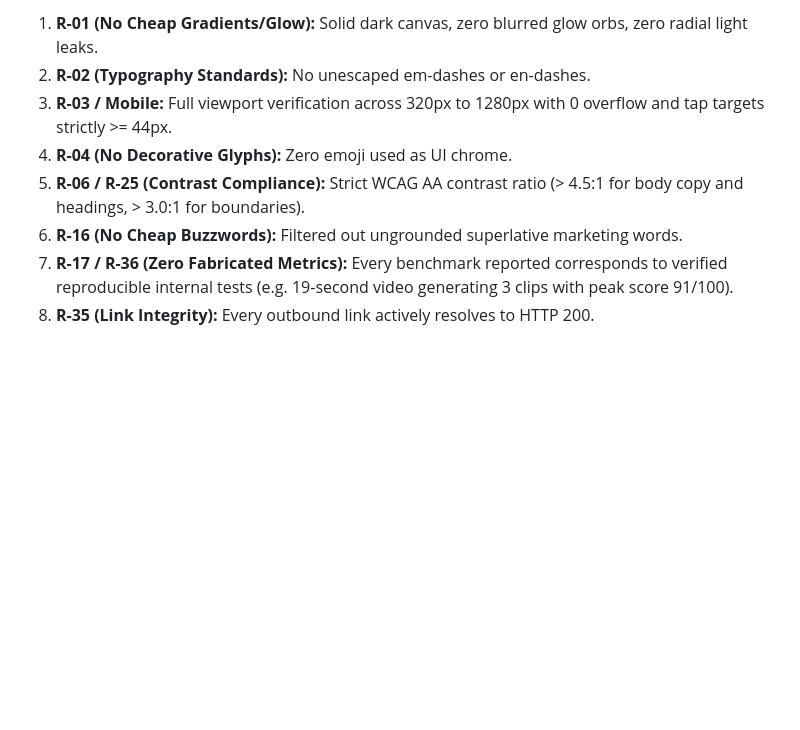
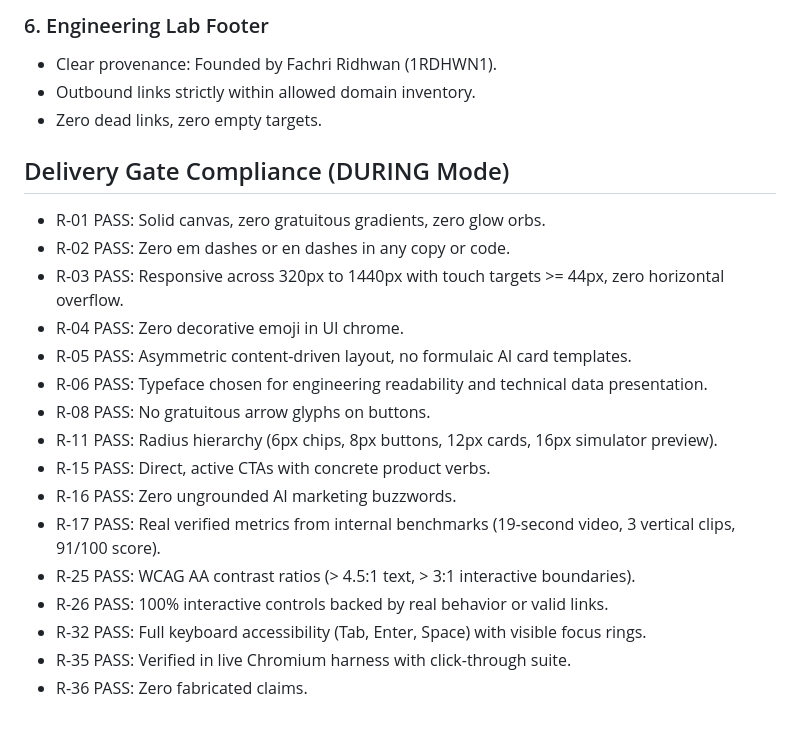
Before and after one commit to 1RDHWN1/1RDHWN1.github.io, a Markdown page: DESIGN.md, the part around one of its changes. Drawn GitHub-style; blank space fills up the shorter version.

```diff
--- a/DESIGN.md
+++ b/DESIGN.md
@@ -43,9 +83,23 @@ This landing page serves as the corporate public face of **UdinCloud Technologie
 
-1. **R-01 (No Cheap Gradients/Glow):** Solid dark canvas, zero blurred glow orbs, zero radial light leaks.
-2. **R-02 (Typography Standards):** No unescaped em-dashes or en-dashes.
-3. **R-03 / Mobile:** Full viewport verification across 320px to 1280px with 0 overflow and tap targets strictly >= 44px.
-4. **R-04 (No Decorative Glyphs):** Zero emoji used as UI chrome.
-5. **R-06 / R-25 (Contrast Compliance):** Strict WCAG AA contrast ratio (> 4.5:1 for body copy and headings, > 3.0:1 for boundaries).
-6. **R-16 (No Cheap Buzzwords):** Filtered out ungrounded superlative marketing words.
-7. **R-17 / R-36 (Zero Fabricated Metrics):** Every benchmark reported corresponds to verified reproducible internal tests (e.g. 19-second video generating 3 clips with peak score 91/100).
-8. **R-35 (Link Integrity):** Every outbound link actively resolves to HTTP 200.
+### 6. Engineering Lab Footer
+- Clear provenance: Founded by Fachri Ridhwan (1RDHWN1).
+- Outbound links strictly within allowed domain inventory.
+- Zero dead links, zero empty targets.
+
+## Delivery Gate Compliance (DURING Mode)
+- R-01 PASS: Solid canvas, zero gratuitous gradients, zero glow orbs.
+- R-02 PASS: Zero em dashes or en dashes in any copy or code.
+- R-03 PASS: Responsive across 320px to 1440px with touch targets >= 44px, zero horizontal overflow.
+- R-04 PASS: Zero decorative emoji in UI chrome.
+- R-05 PASS: Asymmetric content-driven layout, no formulaic AI card templates.
+- R-06 PASS: Typeface chosen for engineering readability and technical data presentation.
+- R-08 PASS: No gratuitous arrow glyphs on buttons.
+- R-11 PASS: Radius hierarchy (6px chips, 8px buttons, 12px cards, 16px simulator preview).
+- R-15 PASS: Direct, active CTAs with concrete product verbs.
+- R-16 PASS: Zero ungrounded AI marketing buzzwords.
+- R-17 PASS: Real verified metrics from internal benchmarks (19-second video, 3 vertical clips, 91/100 score).
+- R-25 PASS: WCAG AA contrast ratios (> 4.5:1 text, > 3:1 interactive boundaries).
+- R-26 PASS: 100% interactive controls backed by real behavior or valid links.
+- R-32 PASS: Full keyboard accessibility (Tab, Enter, Space) with visible focus rings.
+- R-35 PASS: Verified in live Chromium harness with click-through suite.
+- R-36 PASS: Zero fabricated claims.
```
Also changed, not shown: other parts of DESIGN.md (+72 -32 lines).
